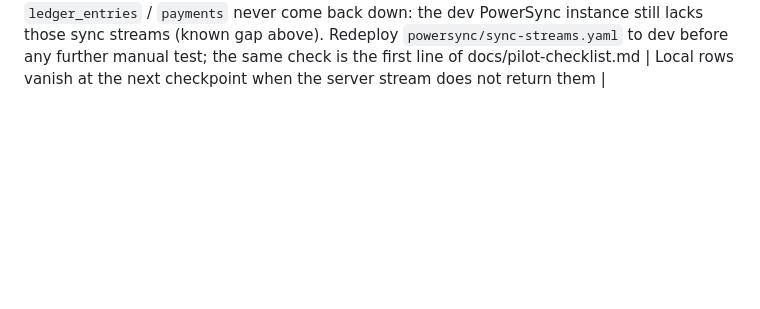
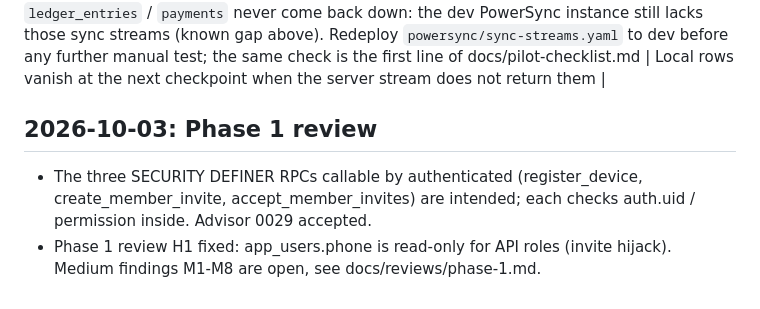
Before and after one commit to ghanghasmukul/mandi_khata_flutter, a Markdown page: docs/decisions.md, the part around the change. Rendered like a GitHub page; blank space fills up the shorter version.

Commit message:
docs(review): phase 1 review
Co-Authored-By: Claude Sonnet 5.5 <noreply@anthropic.com>

```diff
--- a/docs/decisions.md
+++ b/docs/decisions.md
@@ -157,3 +157,7 @@
 | 2026-10-03 | Web deploy = Cloudflare Pages static upload with `web/_headers` (COOP same-origin + COEP credentialless for the PowerSync WASM worker; no-cache on entry files) and `web/_redirects` (SPA fallback); Firebase `firebase.json` equivalent in docs/ops.md. Checked locally with `scripts/hardening/serve_web.py` in Chrome: page is cross-origin isolated, deep link refresh works, sign-in and sync run. Not deployed to Cloudflare | |
 | 2026-10-03 | Interest-rate label in onboarding follows the unit ("₹ per 100 per month" when per-month is chosen); en / hi / pa. The Hindi / Punjabi update-banner strings were written without a native review | Gap left by step 1.9 |
 | 2026-10-03 | Smoke test on Chrome and the Android emulator against the dev project: sign-in, add farmer, record payment, receipt, offline payment all work, and the entries reach Postgres. The party's khata then shows EMPTY on every device (web, Android) because `ledger_entries` / `payments` never come back down: the dev PowerSync instance still lacks those sync streams (known gap above). Redeploy `powersync/sync-streams.yaml` to dev before any further manual test; the same check is the first line of docs/pilot-checklist.md | Local rows vanish at the next checkpoint when the server stream does not return them |
+
+## 2026-10-03: Phase 1 review
+- The three SECURITY DEFINER RPCs callable by authenticated (register_device, create_member_invite, accept_member_invites) are intended; each checks auth.uid / permission inside. Advisor 0029 accepted.
+- Phase 1 review H1 fixed: app_users.phone is read-only for API roles (invite hijack). Medium findings M1-M8 are open, see docs/reviews/phase-1.md.
```
Also changed, not shown: docs/PROGRESS.md (+1 -1 lines), docs/reviews/phase-1.md (added, +82 -0 lines).
